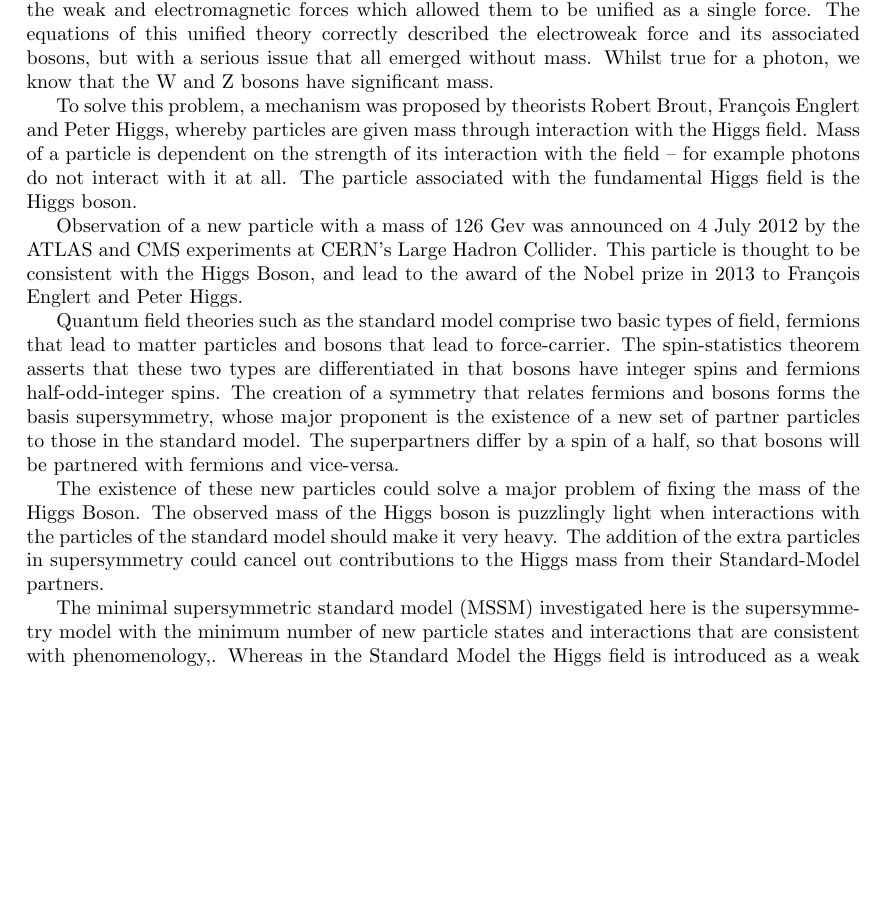
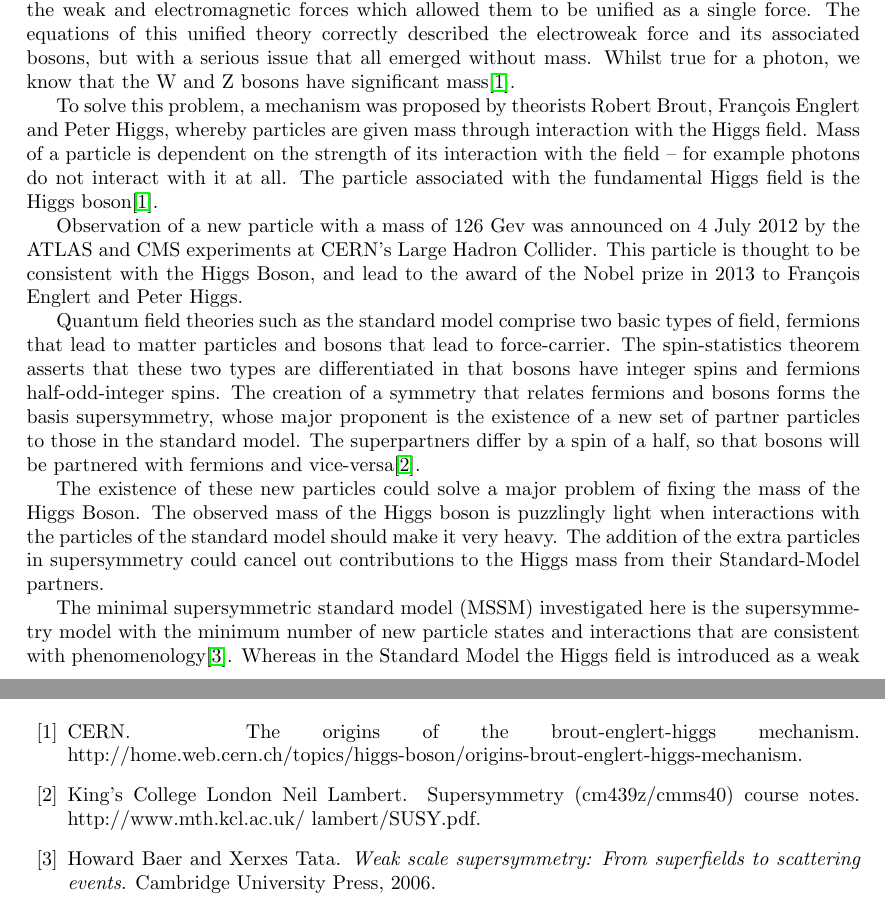
Before and after one commit to dnlbunting/tevatron-higgs, a LaTeX paper (report/report.tex, which reads report/tevatronhiggs.bib, report/tex/theory.tex): part of page 1 of 9 before the commit and two parts of pages 1 and 8 of 9 after it, the two joined at a grey line, cut so that both start at the same text, the shorter picture padded with empty space. Compiled offline with pdfLaTeX.

Commit message:
- Adds references in the theory section

```diff
--- a/report/tevatronhiggs.bib
+++ b/report/tevatronhiggs.bib
@@ -2,9 +2,16 @@
 %% http://bibdesk.sourceforge.net/
 
 
-%% Created for Daniel Bunting at 2015-06-21 18:11:59 +0100
+%% Created for Daniel Bunting at 2015-06-21 21:54:32 +0100
 
 
 %% Saved with string encoding Unicode (UTF-8)
 
 
+
+@misc{Neil-Lambert:aa,
+	Author = {Neil Lambert, King's College London},
+	Date-Added = {2015-06-21 20:53:08 +0000},
+	Date-Modified = {2015-06-21 20:54:29 +0000},
+	Howpublished = { http://www.mth.kcl.ac.uk/~lambert/SUSY.pdf},
+	Title = {Supersymmetry (CM439Z/CMMS40) Course Notes}}
@@ -10,0 +24,5 @@
+	Title = {Weak scale supersymmetry: From superfields to scattering events},
+	Year = {2006}}
+
+@misc{CERN:aa,
+	Author = {CERN},
--- a/report/tex/theory.tex
+++ b/report/tex/theory.tex
@@ -1,17 +1,17 @@
 %!TEX root = /Users/Daniel/Documents/Imperial/project/tevatron-higgs/report/report.tex
-The standard model represents our current understanding of fundamental particles and their interactions. Its development stemmed from the discovery in the 1970s of a symmetry between the weak and electromagnetic forces which allowed them to be unified as a single force. The equations of this unified theory correctly described the electroweak force and its associated bosons, but with a serious issue that all emerged without mass. Whilst true for a photon, we know that the W and Z bosons have significant mass.
+The standard model represents our current understanding of fundamental particles and their interactions. Its development stemmed from the discovery in the 1970s of a symmetry between the weak and electromagnetic forces which allowed them to be unified as a single force. The equations of this unified theory correctly described the electroweak force and its associated bosons, but with a serious issue that all emerged without mass. Whilst true for a photon, we know that the W and Z bosons have significant mass\cite{CERN:aa}.
 
-To solve this problem, a mechanism was proposed by theorists Robert Brout, François Englert and Peter Higgs, whereby particles are given mass through interaction with the Higgs field. Mass of a particle is dependent on the strength of its interaction with the field – for example photons do not interact with it at all. The particle associated with the fundamental Higgs field is the Higgs boson.
+To solve this problem, a mechanism was proposed by theorists Robert Brout, François Englert and Peter Higgs, whereby particles are given mass through interaction with the Higgs field. Mass of a particle is dependent on the strength of its interaction with the field – for example photons do not interact with it at all. The particle associated with the fundamental Higgs field is the Higgs boson\cite{CERN:aa}.
 
 Observation of a new particle with a mass of 126 Gev was announced on 4 July 2012 by the ATLAS and CMS experiments at CERN's Large Hadron Collider. This particle is thought to be consistent with the Higgs Boson, and lead to the award of the Nobel prize in 2013 to François Englert and Peter Higgs.
 
 
-Quantum field theories such as the standard model comprise two basic types of field, fermions that lead to matter particles and bosons that lead to force-carrier. The spin-statistics theorem asserts that these two types are differentiated in that bosons have integer spins and fermions half-odd-integer spins. The creation of a symmetry that relates fermions and bosons forms the basis supersymmetry, whose major proponent is the existence of a new set of partner particles to those in the standard model. The superpartners differ by a spin of a half, so that bosons will be partnered with fermions and vice-versa.
+Quantum field theories such as the standard model comprise two basic types of field, fermions that lead to matter particles and bosons that lead to force-carrier. The spin-statistics theorem asserts that these two types are differentiated in that bosons have integer spins and fermions half-odd-integer spins. The creation of a symmetry that relates fermions and bosons forms the basis supersymmetry, whose major proponent is the existence of a new set of partner particles to those in the standard model. The superpartners differ by a spin of a half, so that bosons will be partnered with fermions and vice-versa\cite{Neil-Lambert:aa}.
 
 The existence of these new particles could solve a major problem of fixing the mass of the Higgs Boson. The observed mass of the Higgs boson is puzzlingly light when interactions with the particles of the standard model should make it very heavy. The addition of the extra particles in supersymmetry could cancel out contributions to the Higgs mass from their Standard-Model partners.
 
-The minimal supersymmetric standard model (MSSM) investigated here is the supersymmetry model with the minimum number of new particle states and interactions that are consistent with phenomenology,. Whereas in the Standard Model the Higgs field is introduced as a weak isospin doublet, in the
-MSSM the presence of two of these doublets leads to five physical Higgs bosons, three neutral (collectively denoted as $\phi$): h, H, and A ; and two charged: $H^-$ and $H^+$.
+The minimal supersymmetric standard model (MSSM) investigated here is the supersymmetry model with the minimum number of new particle states and interactions that are consistent with phenomenology\cite{baer2006weak}. Whereas in the Standard Model the Higgs field is introduced as a weak isospin doublet, in the
+MSSM the presence of two of these doublets leads to five physical Higgs bosons, three neutral (collectively denoted as $\phi$): h, H, and A ; and two charged: $H^-$ and $H^+$ \cite{Abazov201197}.
 
 To describe the MSSM Higgs model, two free parameters are conventionally chosen - $\tan\beta$, the ratio of the vacuum expectation values of the two Higgs doublets, and the mass of A, one of the MSSM Higgs. Although $\tan\beta$ is a free parameter in MSSM, a large value of $\tan\beta \approx 35$ would explain the ratio of the top to bottom quark mass, and also provide good reason for the observed density of dark matter.
 
```
Also changed, not shown: report/report.pdf, report/tevatronhiggs.bib (16 more changed lines).
